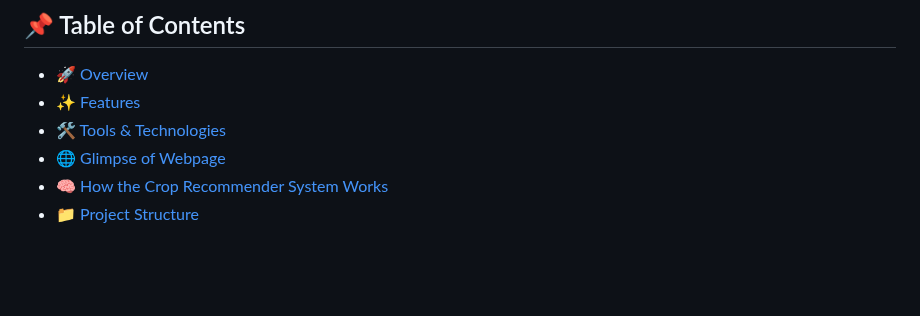
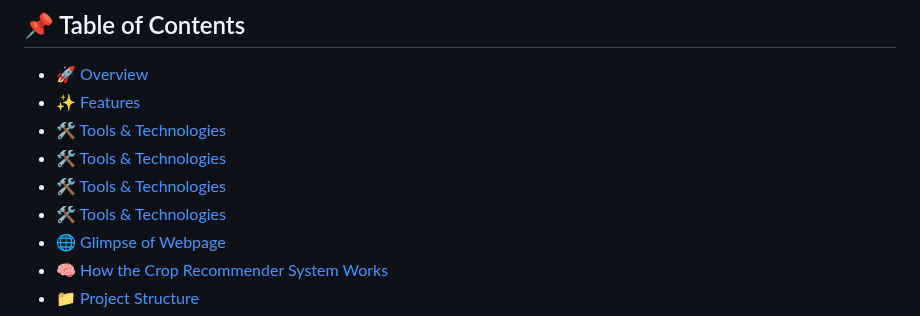
Before and after one commit to newnaveendhawan/Crop-Recommendation-System--AgroSmart, a Markdown page: README.md, the part around the change. GitHub-like rendering; blank space fills up the shorter version.

```diff
--- a/README.md
+++ b/README.md
@@ -8,7 +8,10 @@ A machine learning web application that suggests the most suitable crop to grow
 
 - [🚀 Overview](#-overview)
 - [✨ Features](#-features)
-- [🛠️ Tools & Technologies](#tools--technologies)
+- [🛠️ Tools & Technologies](#-tools--technologies)
+- [🛠️ Tools & Technologies](#-tools-technologies)
+- [🛠️ Tools & Technologies](#-tools-&-technologies)
+- [🛠️ Tools & Technologies](#tools-technologies)
 - [🌐 Glimpse of Webpage](#-glimpse-of-webpage)
 - [🧠 How the Crop Recommender System Works](#-how-the-crop-recommender-system-works)
 - [📁 Project Structure](#-project-structure)
```
